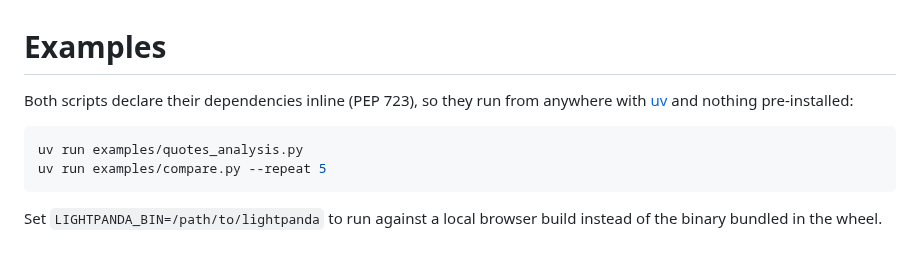
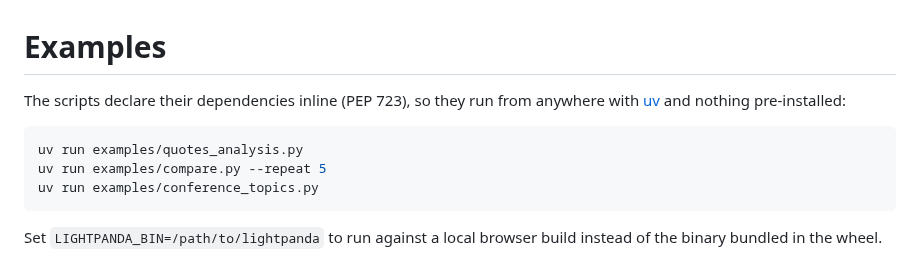
Before and after one commit to lightpanda-io/lightpanda-python, a Markdown page: examples/README.md, the part around one of its changes. Rendered like a GitHub page.

````diff
--- a/examples/README.md
+++ b/examples/README.md
@@ -1,11 +1,12 @@
 # Examples
 
-Both scripts declare their dependencies inline (PEP 723), so they run from
+The scripts declare their dependencies inline (PEP 723), so they run from
 anywhere with [uv](https://docs.astral.sh/uv/) and nothing pre-installed:
 
 ```bash
 uv run examples/quotes_analysis.py
 uv run examples/compare.py --repeat 5
+uv run examples/conference_topics.py
 ```
 
 Set `LIGHTPANDA_BIN=/path/to/lightpanda` to run against a local browser build
````
Also changed, not shown: other parts of examples/README.md (+66 -0 lines), README.md (+4 -2 lines), examples/conference_topics.png (added), 1 other file.
